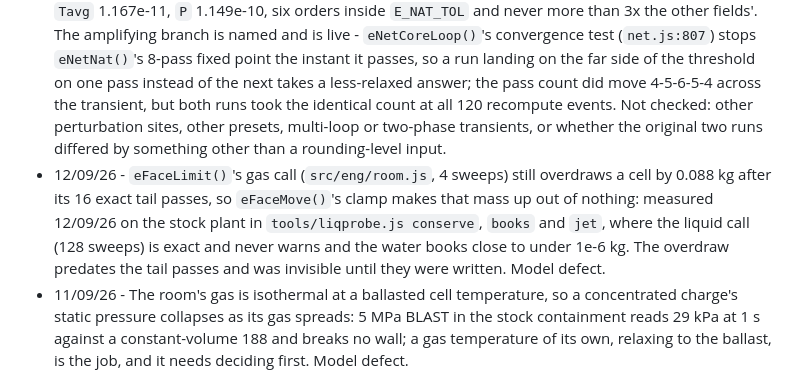
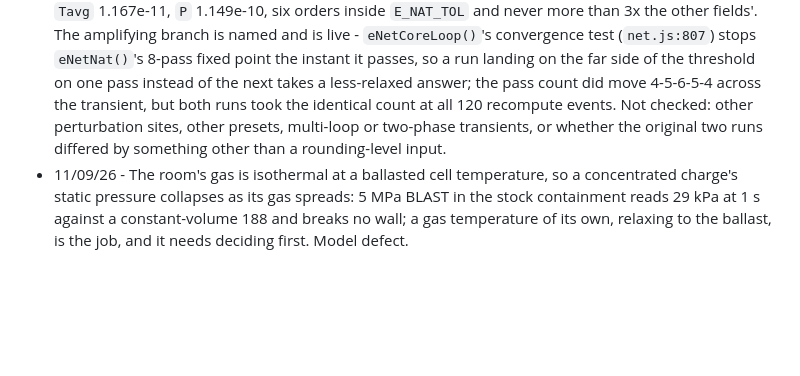
Before and after one commit to sebuju/reactor-crew, a Markdown page: docs/backlog.md, the part around the change. Drawn GitHub-style; blank space fills up the shorter version.

Commit message:
docs: retire closed face-limiter overdraw from backlog

```diff
--- a/docs/backlog.md
+++ b/docs/backlog.md
@@ -31,7 +31,6 @@ tested against real-world physics only, never against a previously saved simulat
 - 19/09/26 - No samarium-149: a real core carries about -700 pcm of it at equilibrium, and after a shutdown it climbs and never decays away (promethium-149 feeds it, it is stable). The kinetics carry xenon and iodine only.
 - 19/09/26 - Failed cladding releases nothing: the `FUEL DAMAGE` alarm text says fission products enter the coolant, but no state carries an activity in the water or the room.
 - 18/09/26 - `ST.sc[SC_NAT]` (the thermosiphon walk, `eNetNat()`) swings about 1 % between two preset-0 runs whose inputs differ only at rounding level (6.3e-3 worst over 3000 ticks) while every other state field stays within 1e-6, well past its own `E_NAT_TOL` 1e-3. Chased 20/09/26 (`tools/natsplit.js`): NOT REPRODUCED on the clean tree. Two engines forced byte-identical then split by exactly 1 ulp in one node's `ST.hBy`, replayed pass by pass through a blackout to 3000 ticks: worst split `SC_NAT` 3.377e-10, `Tavg` 1.167e-11, `P` 1.149e-10, six orders inside `E_NAT_TOL` and never more than 3x the other fields'. The amplifying branch is named and is live - `eNetCoreLoop()`'s convergence test (`net.js:807`) stops `eNetNat()`'s 8-pass fixed point the instant it passes, so a run landing on the far side of the threshold on one pass instead of the next takes a less-relaxed answer; the pass count did move 4-5-6-5-4 across the transient, but both runs took the identical count at all 120 recompute events. Not checked: other perturbation sites, other presets, multi-loop or two-phase transients, or whether the original two runs differed by something other than a rounding-level input.
-- 12/09/26 - `eFaceLimit()`'s gas call (`src/eng/room.js`, 4 sweeps) still overdraws a cell by 0.088 kg after its 16 exact tail passes, so `eFaceMove()`'s clamp makes that mass up out of nothing: measured 12/09/26 on the stock plant in `tools/liqprobe.js conserve`, `books` and `jet`, where the liquid call (128 sweeps) is exact and never warns and the water books close to under 1e-6 kg. The overdraw predates the tail passes and was invisible until they were written. Model defect.
 - 11/09/26 - The room's gas is isothermal at a ballasted cell temperature, so a concentrated charge's static pressure collapses as its gas spreads: 5 MPa BLAST in the stock containment reads 29 kPa at 1 s against a constant-volume 188 and breaks no wall; a gas temperature of its own, relaxing to the ballast, is the job, and it needs deciding first. Model defect.
 - 11/09/26 - The BLAST tool's damage is judged only on the tick of the act (`ST.sc[SC_ROOMBANG]` is zeroed every tick): a 2000 kPa charge three cells from `pump0` reads 18.5 kPa inside it on that tick and wrecks 2 parts, and the next charge's tick judges the whole room on what is still ringing and wrecks 225, so a front that arrives after its own tick never breaks anything and 11 of 24 wreck sets point toward the charge; a model defect, not a preset reading.
 
```
